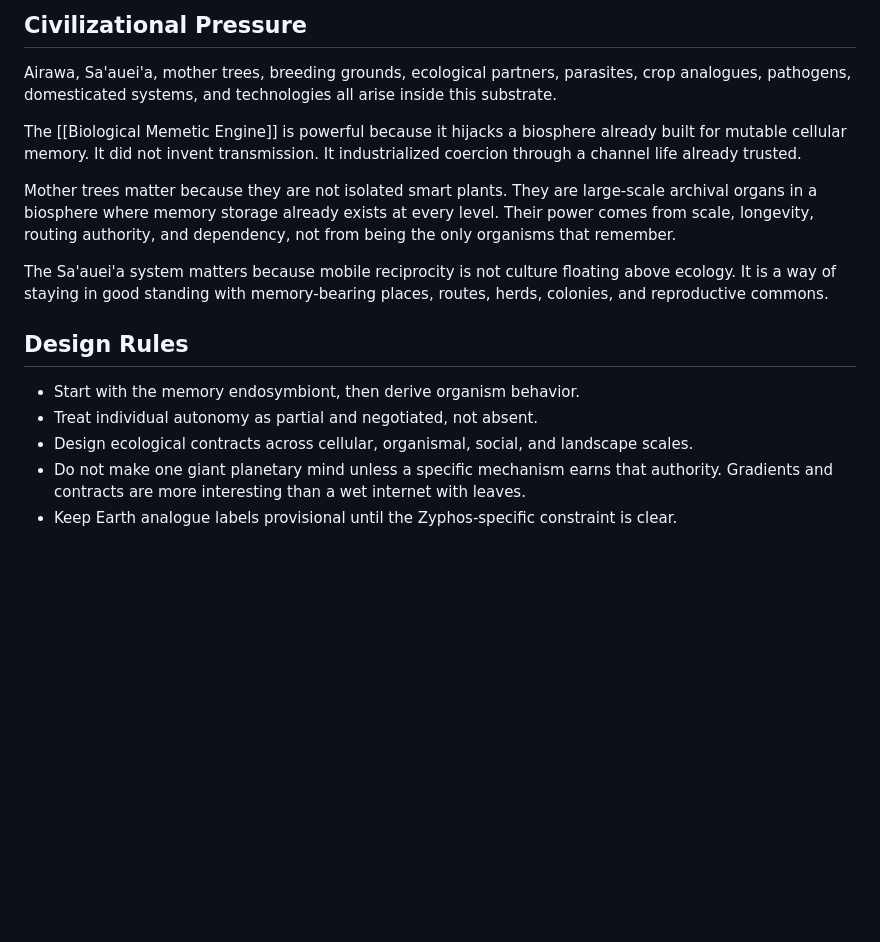
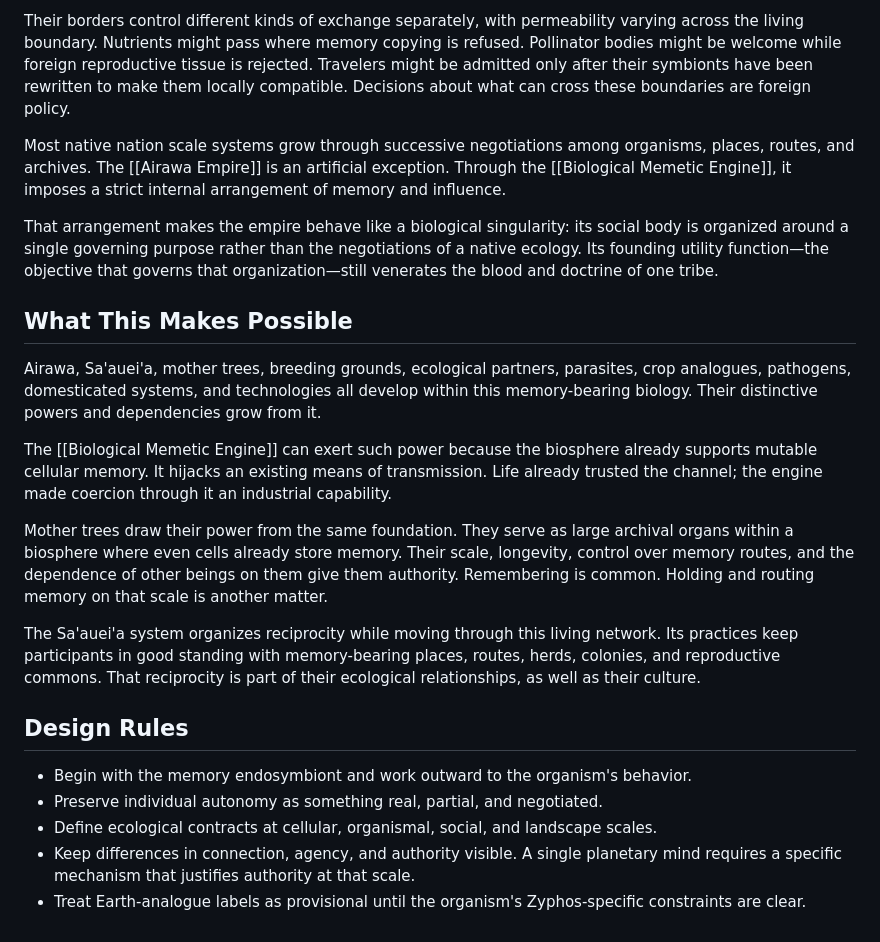
Before and after one commit to GameCult/Zyphos, a Markdown page: Eusocial Interbeing/Ecology/Mutable Memory Endosymbiosis.md, the part around one of its changes. Rendered like a GitHub page; blank space fills up the shorter version.

```diff
--- a/Eusocial Interbeing/Ecology/Mutable Memory Endosymbiosis.md
+++ b/Eusocial Interbeing/Ecology/Mutable Memory Endosymbiosis.md
@@ -93,31 +58,24 @@ founding utility function still worships the blood and doctrine of one tribe.
 
-## Civilizational Pressure
+Their borders control different kinds of exchange separately, with permeability varying across the living boundary. Nutrients might pass where memory copying is refused. Pollinator bodies might be welcome while foreign reproductive tissue is rejected. Travelers might be admitted only after their symbionts have been rewritten to make them locally compatible. Decisions about what can cross these boundaries are foreign policy.
 
-Airawa, Sa'auei'a, mother trees, breeding grounds, ecological partners, parasites,
-crop analogues, pathogens, domesticated systems, and technologies all arise
-inside this substrate.
+Most native nation scale systems grow through successive negotiations among organisms, places, routes, and archives. The [[Airawa Empire]] is an artificial exception. Through the [[Biological Memetic Engine]], it imposes a strict internal arrangement of memory and influence.
 
-The [[Biological Memetic Engine]] is powerful because it hijacks a biosphere
-already built for mutable cellular memory. It did not invent transmission. It
-industrialized coercion through a channel life already trusted.
+That arrangement makes the empire behave like a biological singularity: its social body is organized around a single governing purpose rather than the negotiations of a native ecology. Its founding utility function—the objective that governs that organization—still venerates the blood and doctrine of one tribe.
 
-Mother trees matter because they are not isolated smart plants. They are
-large-scale archival organs in a biosphere where memory storage already exists
-at every level. Their power comes from scale, longevity, routing authority, and
-dependency, not from being the only organisms that remember.
+## What This Makes Possible
 
-The Sa'auei'a system matters because mobile reciprocity is not culture floating
-above ecology. It is a way of staying in good standing with memory-bearing
-places, routes, herds, colonies, and reproductive commons.
+Airawa, Sa'auei'a, mother trees, breeding grounds, ecological partners, parasites, crop analogues, pathogens, domesticated systems, and technologies all develop within this memory-bearing biology. Their distinctive powers and dependencies grow from it.
+
+The [[Biological Memetic Engine]] can exert such power because the biosphere already supports mutable cellular memory. It hijacks an existing means of transmission. Life already trusted the channel; the engine made coercion through it an industrial capability.
+
+Mother trees draw their power from the same foundation. They serve as large archival organs within a biosphere where even cells already store memory. Their scale, longevity, control over memory routes, and the dependence of other beings on them give them authority. Remembering is common. Holding and routing memory on that scale is another matter.
+
+The Sa'auei'a system organizes reciprocity while moving through this living network. Its practices keep participants in good standing with memory-bearing places, routes, herds, colonies, and reproductive commons. That reciprocity is part of their ecological relationships, as well as their culture.
 
 ## Design Rules
 
-- Start with the memory endosymbiont, then derive organism behavior.
-- Treat individual autonomy as partial and negotiated, not absent.
-- Design ecological contracts across cellular, organismal, social, and landscape
-  scales.
-- Do not make one giant planetary mind unless a specific mechanism earns that
-  authority. Gradients and contracts are more interesting than a wet internet
-  with leaves.
-- Keep Earth analogue labels provisional until the Zyphos-specific constraint is
-  clear.
+- Begin with the memory endosymbiont and work outward to the organism's behavior.
+- Preserve individual autonomy as something real, partial, and negotiated.
+- Define ecological contracts at cellular, organismal, social, and landscape scales.
+- Keep differences in connection, agency, and authority visible. A single planetary mind requires a specific mechanism that justifies authority at that scale.
+- Treat Earth-analogue labels as provisional until the organism's Zyphos-specific constraints are clear.
```
Also changed, not shown: other parts of Eusocial Interbeing/Ecology/Mutable Memory Endosymbiosis.md (+35 -70 lines), Eusocial Interbeing/Ecology/Nation Scale Interbeings.md (+70 -115 lines).
